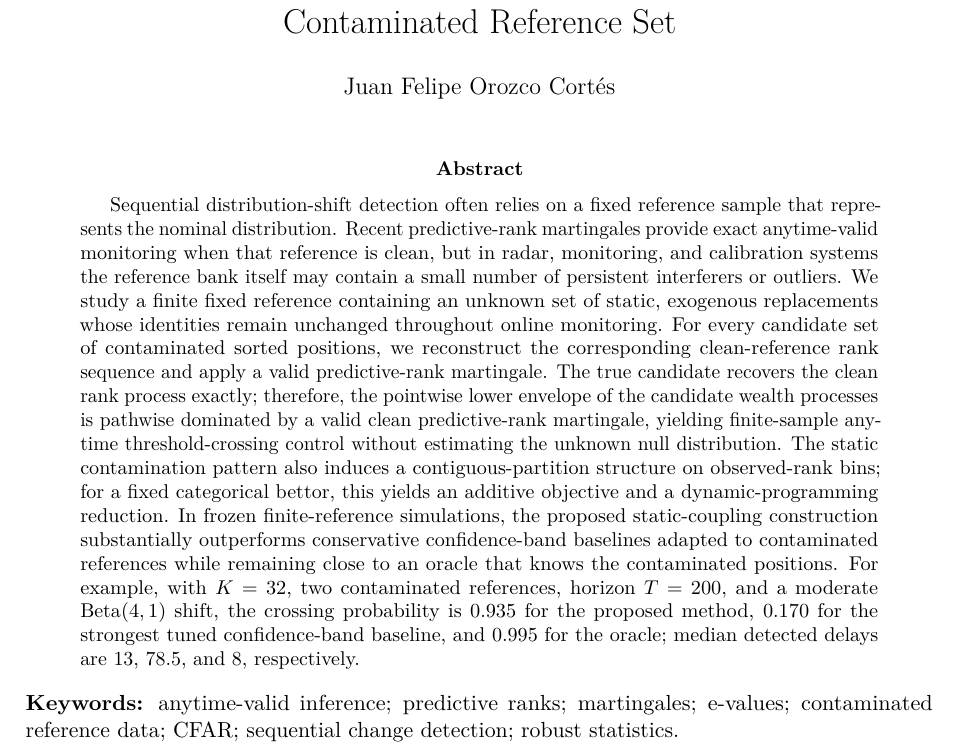
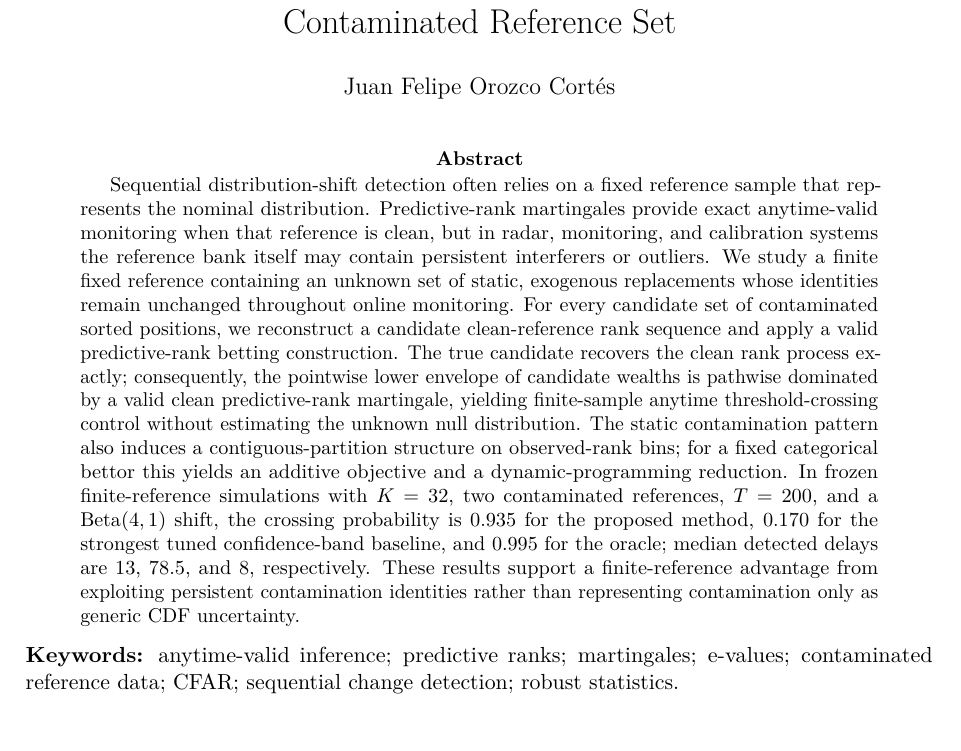
Before and after one commit to topassky3/limen-rf, a LaTeX paper (paper/main.tex): part of page 1 of 2 before the commit and part of the page after it, cut so that both start at the same text. Compiled offline with pdfLaTeX.

```diff
--- a/paper/main.tex
+++ b/paper/main.tex
@@ -4,7 +4,7 @@
 \usepackage[T1]{fontenc}
 \usepackage{lmodern}
 \usepackage[a4paper,margin=2.5cm]{geometry}
-\usepackage{amsmath,amssymb,mathtools}
+\usepackage{amsmath,amssymb,mathtools,amsthm}
 \usepackage{booktabs}
 \usepackage{graphicx}
 \usepackage{microtype}
@@ -12,6 +12,10 @@
 \usepackage{enumitem}
 \usepackage{url}
 \usepackage[hidelinks]{hyperref}
+
+\newtheorem{theorem}{Theorem}
+\newtheorem{lemma}{Lemma}
+\newtheorem{proposition}{Proposition}
 
 \title{Anytime-Valid Predictive-Rank Detection with a Statically Contaminated Reference Set}
 \author{Juan Felipe Orozco Cort\'es}
@@ -22,7 +26,7 @@
 \maketitle
 
 \begin{abstract}
-Sequential distribution-shift detection often relies on a fixed reference sample that represents the nominal distribution. Recent predictive-rank martingales provide exact anytime-valid monitoring when that reference is clean, but in radar, monitoring, and calibration systems the reference bank itself may contain a small number of persistent interferers or outliers. We study a finite fixed reference containing an unknown set of static, exogenous replacements whose identities remain unchanged throughout online monitoring. For every candidate set of contaminated sorted positions, we reconstruct the corresponding clean-reference rank sequence and apply a valid predictive-rank martingale. The true candidate recovers the clean rank process exactly; therefore, the pointwise lower envelope of the candidate wealth processes is pathwise dominated by a valid clean predictive-rank martingale, yielding finite-sample anytime threshold-crossing control without estimating the unknown null distribution. The static contamination pattern also induces a contiguous-partition structure on observed-rank bins; for a fixed categorical bettor, this yields an additive objective and a dynamic-programming reduction. In frozen finite-reference simulations, the proposed static-coupling construction substantially outperforms conservative confidence-band baselines adapted to contaminated references while remaining close to an oracle that knows the contaminated positions. For example, with \(K=32\), two contaminated references, horizon \(T=200\), and a moderate \(\mathrm{Beta}(4,1)\) shift, the crossing probability is \(0.935\) for the proposed method, \(0.170\) for the strongest tuned confidence-band baseline, and \(0.995\) for the oracle; median detected delays are 13, 78.5, and 8, respectively.
+Sequential distribution-shift detection often relies on a fixed reference sample that represents the nominal distribution. Predictive-rank martingales provide exact anytime-valid monitoring when that reference is clean, but in radar, monitoring, and calibration systems the reference bank itself may contain persistent interferers or outliers. We study a finite fixed reference containing an unknown set of static, exogenous replacements whose identities remain unchanged throughout online monitoring. For every candidate set of contaminated sorted positions, we reconstruct a candidate clean-reference rank sequence and apply a valid predictive-rank betting construction. The true candidate recovers the clean rank process exactly; consequently, the pointwise lower envelope of candidate wealths is pathwise dominated by a valid clean predictive-rank martingale, yielding finite-sample anytime threshold-crossing control without estimating the unknown null distribution. The static contamination pattern also induces a contiguous-partition structure on observed-rank bins; for a fixed categorical bettor this yields an additive objective and a dynamic-programming reduction. In frozen finite-reference simulations with \(K=32\), two contaminated references, \(T=200\), and a \(\mathrm{Beta}(4,1)\) shift, the crossing probability is \(0.935\) for the proposed method, \(0.170\) for the strongest tuned confidence-band baseline, and \(0.995\) for the oracle; median detected delays are 13, 78.5, and 8, respectively. These results support a finite-reference advantage from exploiting persistent contamination identities rather than representing contamination only as generic CDF uncertainty.
 \end{abstract}
 
 \noindent\textbf{Keywords:} anytime-valid inference; predictive ranks; martingales; e-values; contaminated reference data; CFAR; sequential change detection; robust statistics.
```
